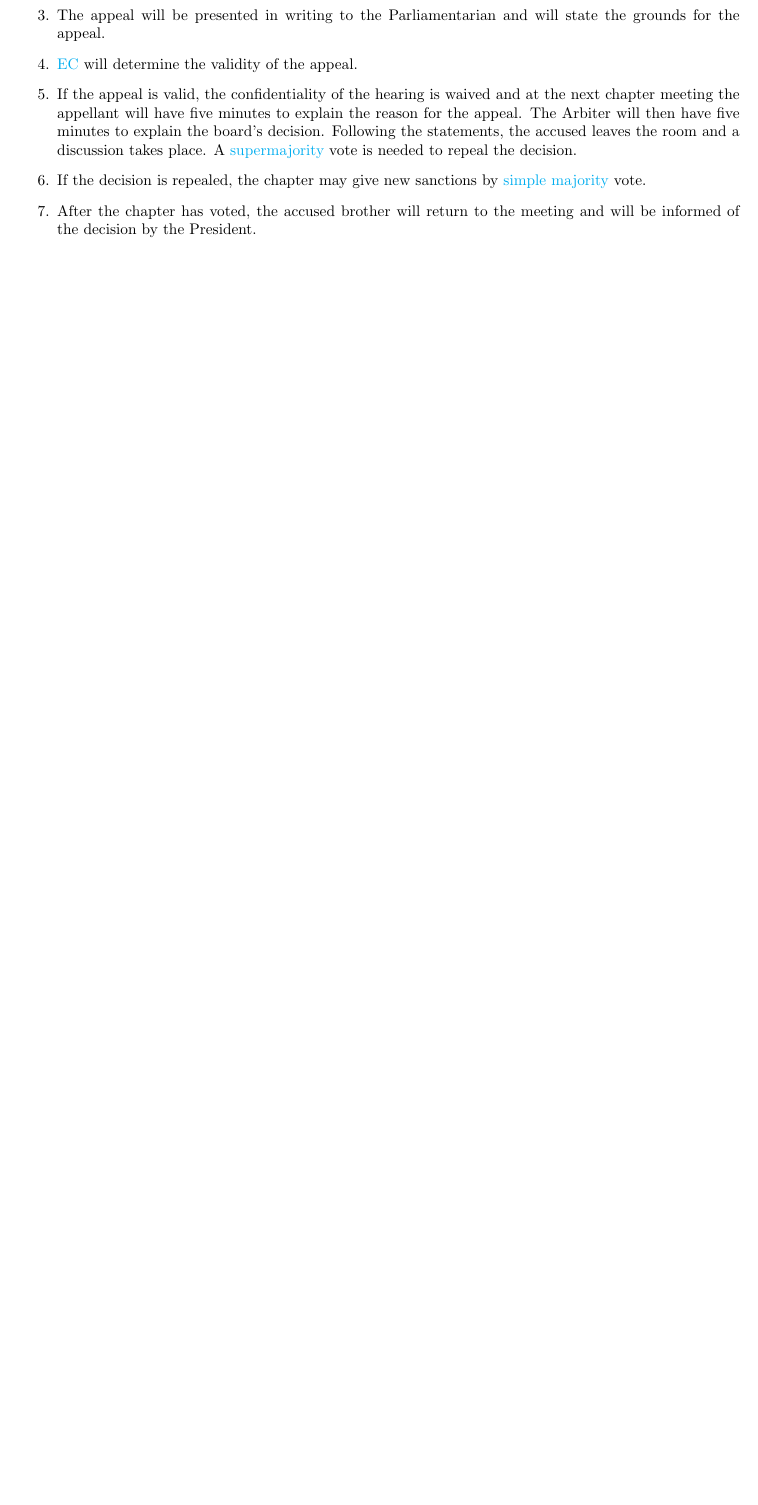
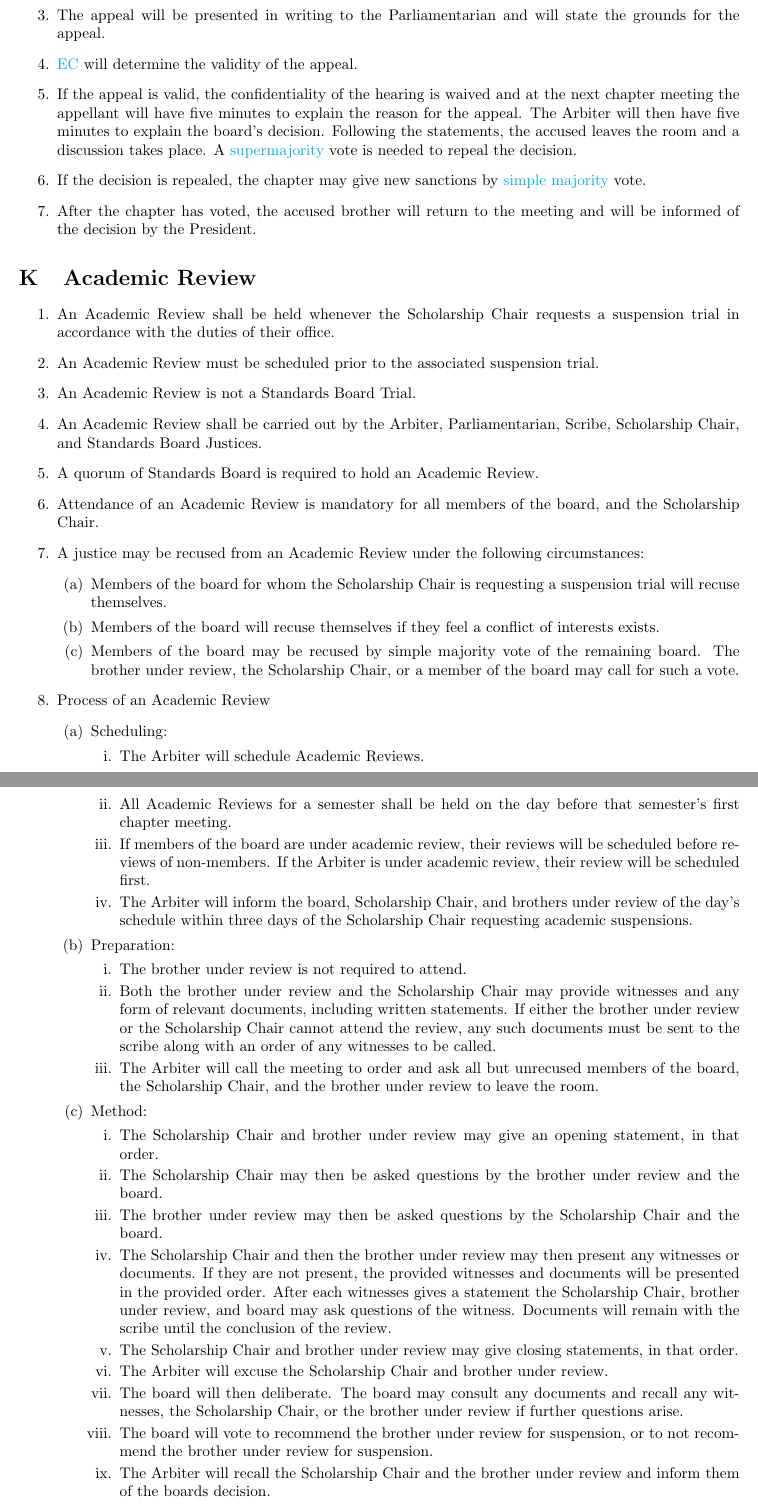
Before and after one commit to jzalles/bylaws, a LaTeX thesis (Beta-Nu-of-Theta-Chi-Bylaws.tex, which reads Article12.tex): part of page 41 of 49 before the commit and two parts of pages 41 and 42 of 51 after it, the two joined at a grey line, cut so that both start at the same text, the shorter picture padded with empty space. Compiled offline with pdfLaTeX.

Commit message:
Update with academic review

```diff
--- a/Article12.tex
+++ b/Article12.tex
@@ -263,3 +263,50 @@
 		\item After the chapter has voted, the accused brother will return to the meeting and will be informed of the decision by the President.
 	\end{enumerate}
 
+\section{Academic Review}
+	\label{academic-review}
+	\begin{enumerate}
+		\item An Academic Review shall be held whenever the Scholarship Chair requests a suspension trial in accordance with the duties of their office.
+		\item An Academic Review must be scheduled prior to the associated suspension trial.
+		%Since the scholarship bylaws instruct the scholarship chair to request suspension trials for retreat, the academic review needs to be the day before. This don’t seem to be the sort of thing to actually put into the bylaws.
+		\item An Academic Review is not a Standards Board Trial.
+		% Just to be clear, there is no accuser, there is no accused, there are no charges, there is no plea, and there are no sanctions.
+		\item An Academic Review shall be carried out by the Arbiter, Parliamentarian, Scribe, Scholarship Chair, and Standards Board Justices.
+		\item A quorum of Standards Board is required to hold an Academic Review.
+		\item Attendance of an Academic Review is mandatory for all members of the board, and the Scholarship Chair.
+		\item A justice may be recused from an Academic Review under the following circumstances:
+			\begin{enumerate}
+				\item Members of the board for whom the Scholarship Chair is requesting a suspension trial will recuse themselves.
+				% As it stands this cannot actually happen, as to be brought up by the scholarship chair you have to be below the officer threshold, and as such are automatically removed from your position. This is here just in case it doesnt work like that, and regardless this should still be a thing.
+				\item Members of the board will recuse themselves if they feel a conflict of interests exists.
+				\item Members of the board may be recused by simple majority vote of the remaining board. The brother under review, the Scholarship Chair, or a member of the board may call for such a vote.
+			\end{enumerate}
+		\item Process of an Academic Review
+			\begin{enumerate}
+				\item  Scheduling:
+				\begin{enumerate}
+					\item The Arbiter will schedule Academic Reviews.
+					\item All Academic Reviews for a semester shall be held on the day before that semester’s first chapter meeting.
+					\item If members of the board are under academic review, their reviews will be scheduled before reviews of non-members. If the Arbiter is under academic review, their review will be scheduled first.
+					% Again not sure if this can happen but alas
+					\item The Arbiter will inform the board, Scholarship Chair, and brothers under review of the day’s schedule within three days of the Scholarship Chair requesting academic suspensions.
+				\end{enumerate}
+				\item  Preparation:
+				\begin{enumerate}
+					\item The brother under review is not required to attend.
+					% It’s not reasonable to try to force people to show up the day before retreat on what might be fairly short notice. (Specifically regarding Spring semester)
+					\item Both the brother under review and the Scholarship Chair may provide witnesses and any form of relevant documents, including written statements. If either the brother under review or the Scholarship Chair cannot attend the review, any such documents must be sent to the scribe along with an order of any witnesses to be called.
+					\item The Arbiter will call the meeting to order and ask all but unrecused members of the board, the Scholarship Chair, and the brother under review to leave the room.
+				\end{enumerate}
+				\item Method:
+				\begin{enumerate}
+					\item The Scholarship Chair and brother under review may give an opening statement, in that order.
+					\item The Scholarship Chair may then be asked questions by the brother under review and the board.
+					\item The brother under review may then be asked questions by the Scholarship Chair and the board.
+					\item The Scholarship Chair and then the brother under review may then present any witnesses or documents. If they are not present, the provided witnesses and documents will be presented in the provided order. After each witnesses gives a statement the Scholarship Chair, brother under review, and board may ask questions of the witness. Documents will remain with the scribe until the conclusion of the review.
+					\item The Scholarship Chair and brother under review may give closing statements, in that order.
+					\item The Arbiter will excuse the Scholarship Chair and brother under review.
+					\item The board will then deliberate. The board may consult any documents and recall any witnesses, the Scholarship Chair, or the brother under review if further questions arise.
+					\item The board will vote to recommend the brother under review for suspension, or to not recommend the brother under review for suspension.
+					\item The Arbiter will recall the Scholarship Chair and the brother under review and inform them of the boards decision.
+					\item If the board voted not to recommend the brother under review for suspension, the Arbiter will instruct the Scholarship Chair to withdraw their request for a suspension trial for the brother under review immediately.
```
Also changed, not shown: Article10.tex (+5 -6 lines), LBL.pdf, Article12.tex (9 more changed lines).
